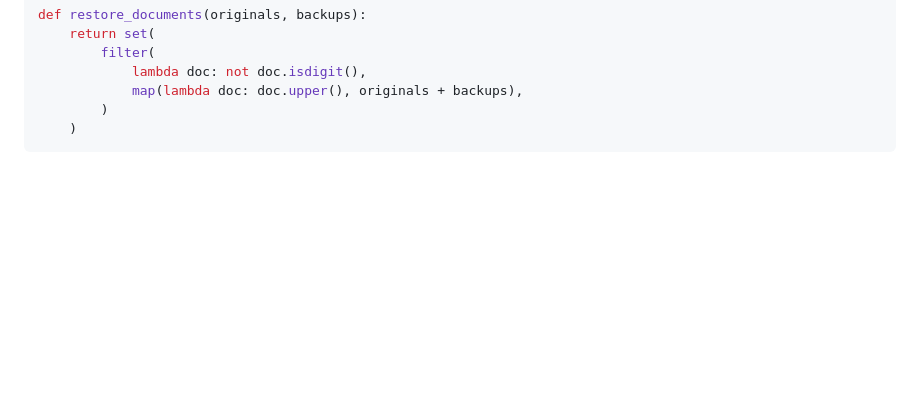
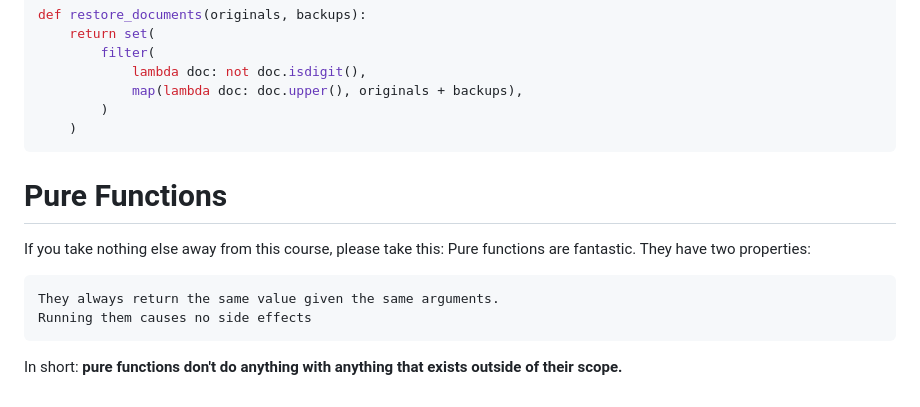
Before and after one commit to ashkyw/bootdev_notes, a Markdown page: functional programming.md, the part around the change. GitHub-like rendering; blank space fills up the shorter version.

````diff
--- a/functional programming.md
+++ b/functional programming.md
@@ -520,3 +520,12 @@ def restore_documents(originals, backups):
         )
     )
 ```
+
+# Pure Functions
+
+If you take nothing else away from this course, please take this: Pure functions are fantastic. They have two properties:
+
+    They always return the same value given the same arguments.
+    Running them causes no side effects
+
+In short: <strong>pure functions don't do anything with anything that exists outside of their scope.</strong>
````
